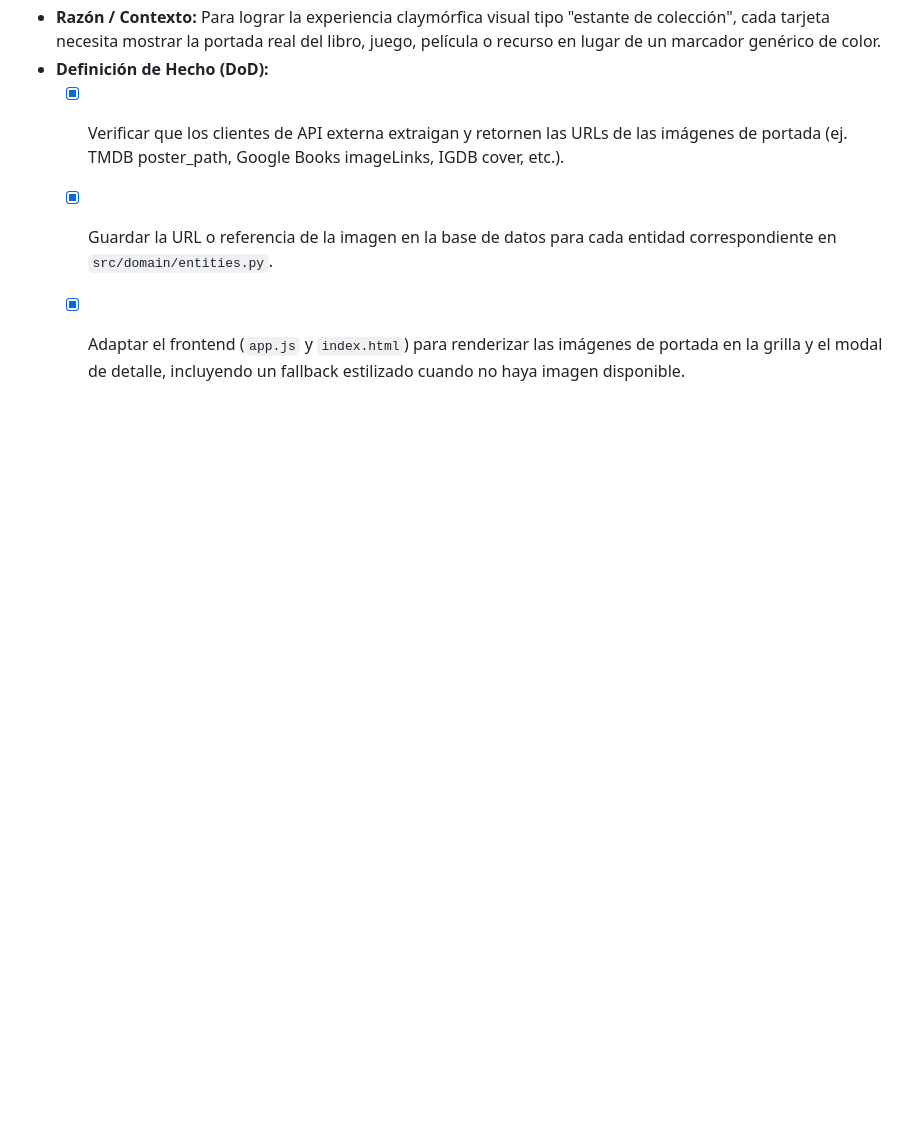
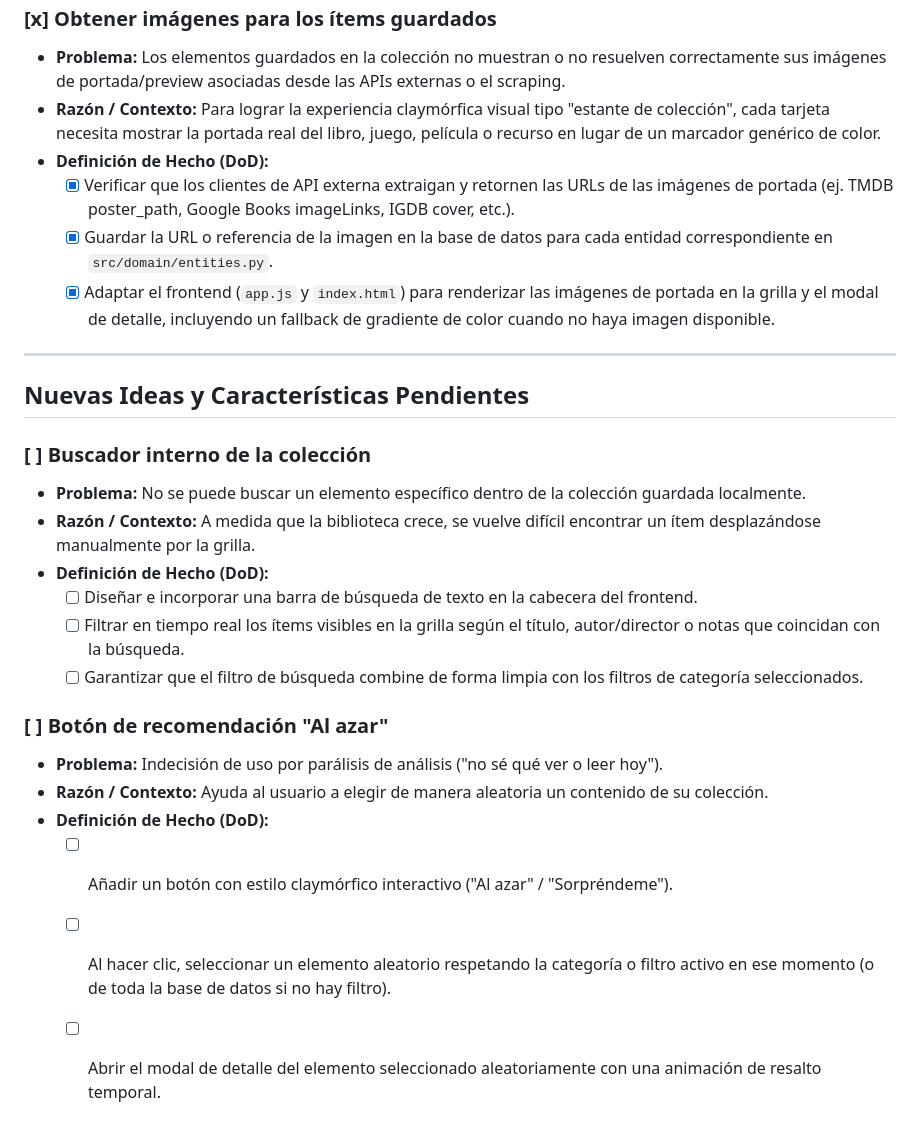
Before and after one commit to GreeDev21/LazyList, a Markdown page: TODO.md, the part around the change. Rendered like a GitHub page; blank space fills up the shorter version.

Commit message:
docs: add search and random picker features to TODO list

```diff
--- a/TODO.md
+++ b/TODO.md
@@ -90,4 +90,24 @@ A continuación se estructuran los ítems de tu libreta bajo el formato propuest
 - **Definición de Hecho (DoD):**
   - [x] Verificar que los clientes de API externa extraigan y retornen las URLs de las imágenes de portada (ej. TMDB poster_path, Google Books imageLinks, IGDB cover, etc.).
   - [x] Guardar la URL o referencia de la imagen en la base de datos para cada entidad correspondiente en `src/domain/entities.py`.
-  - [x] Adaptar el frontend (`app.js` y `index.html`) para renderizar las imágenes de portada en la grilla y el modal de detalle, incluyendo un fallback estilizado cuando no haya imagen disponible.
+  - [x] Adaptar el frontend (`app.js` y `index.html`) para renderizar las imágenes de portada en la grilla y el modal de detalle, incluyendo un fallback de gradiente de color cuando no haya imagen disponible.
+
+---
+
+## Nuevas Ideas y Características Pendientes
+
+### [ ] Buscador interno de la colección
+- **Problema:** No se puede buscar un elemento específico dentro de la colección guardada localmente.
+- **Razón / Contexto:** A medida que la biblioteca crece, se vuelve difícil encontrar un ítem desplazándose manualmente por la grilla.
+- **Definición de Hecho (DoD):**
+  - [ ] Diseñar e incorporar una barra de búsqueda de texto en la cabecera del frontend.
+  - [ ] Filtrar en tiempo real los ítems visibles en la grilla según el título, autor/director o notas que coincidan con la búsqueda.
+  - [ ] Garantizar que el filtro de búsqueda combine de forma limpia con los filtros de categoría seleccionados.
+
+### [ ] Botón de recomendación "Al azar"
+- **Problema:** Indecisión de uso por parálisis de análisis ("no sé qué ver o leer hoy").
+- **Razón / Contexto:** Ayuda al usuario a elegir de manera aleatoria un contenido de su colección.
+- **Definición de Hecho (DoD):**
+  - [ ] Añadir un botón con estilo claymórfico interactivo ("Al azar" / "Sorpréndeme").
+  - [ ] Al hacer clic, seleccionar un elemento aleatorio respetando la categoría o filtro activo en ese momento (o de toda la base de datos si no hay filtro).
+  - [ ] Abrir el modal de detalle del elemento seleccionado aleatoriamente con una animación de resalto temporal.
```
